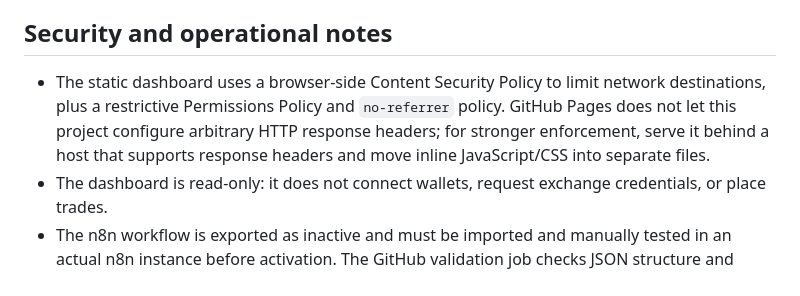
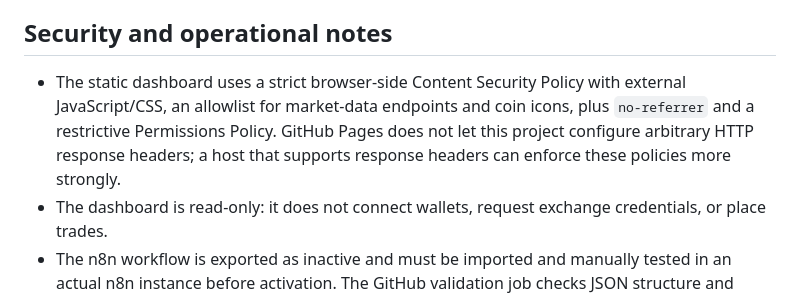
Before and after one commit to khandetube/n8n-workflow-automation, a Markdown page: README.md, the part around the change. GitHub-like rendering.

Commit message:
Document strict CSP and current security posture

```diff
--- a/README.md
+++ b/README.md
@@ -58,7 +58,7 @@ Values are examples only; live values vary.
 - [ ] Add error workflow and alerting before production deployment.
 
 ## Security and operational notes
-- The static dashboard uses a browser-side Content Security Policy to limit network destinations, plus a restrictive Permissions Policy and `no-referrer` policy. GitHub Pages does not let this project configure arbitrary HTTP response headers; for stronger enforcement, serve it behind a host that supports response headers and move inline JavaScript/CSS into separate files.
+- The static dashboard uses a strict browser-side Content Security Policy with external JavaScript/CSS, an allowlist for market-data endpoints and coin icons, plus `no-referrer` and a restrictive Permissions Policy. GitHub Pages does not let this project configure arbitrary HTTP response headers; a host that supports response headers can enforce these policies more strongly.
 - The dashboard is read-only: it does not connect wallets, request exchange credentials, or place trades.
 - The n8n workflow is exported as inactive and must be imported and manually tested in an actual n8n instance before activation. The GitHub validation job checks JSON structure and static references, not live n8n execution.
 
```
